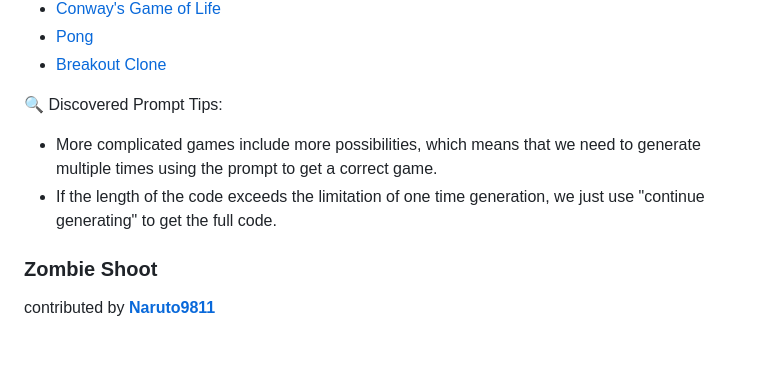
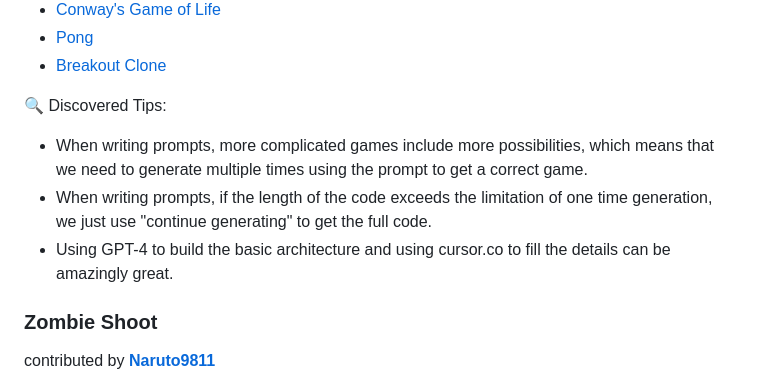
Before and after one commit to lwaekfjlk/awesome-gpt-games, a Markdown page: README.md, the part around the change. Drawn GitHub-style; blank space fills up the shorter version.

```diff
--- a/README.md
+++ b/README.md
@@ -22,11 +22,11 @@
 * [Pong](#pong)
 * [Breakout Clone](#breakout-clone)
 
-🔍 Discovered Prompt Tips:
+🔍 Discovered Tips:
 
-* More complicated games include more possibilities, which means that we need to generate multiple times using the prompt to get a correct game.
-* If the length of the code exceeds the limitation of one time generation, we just use "continue generating" to get the full code.
-
+* When writing prompts, more complicated games include more possibilities, which means that we need to generate multiple times using the prompt to get a correct game.
+* When writing prompts, if the length of the code exceeds the limitation of one time generation, we just use "continue generating" to get the full code.
+* Using GPT-4 to build the basic architecture and using cursor.co  to fill the details can be amazingly great.
 
 
 ### Zombie Shoot
```
